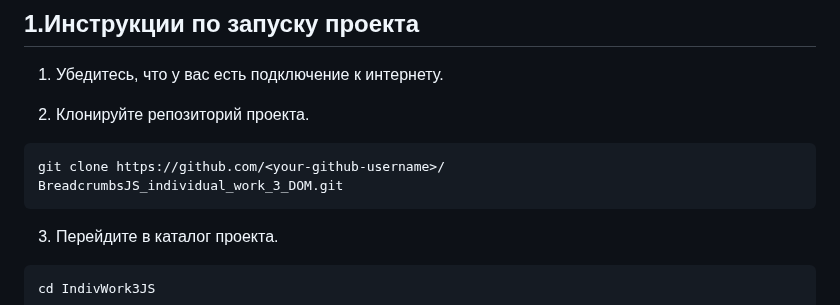
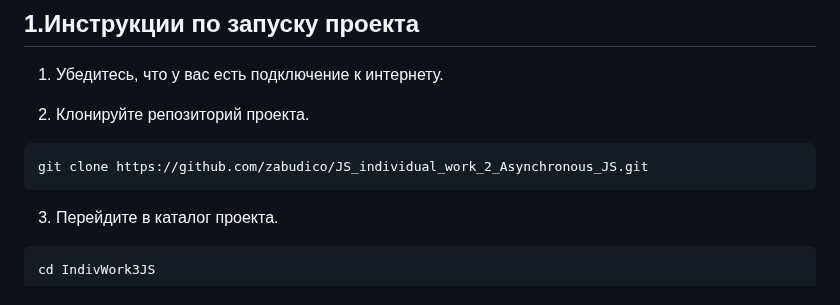
Before and after one commit to zabudico/JS_individual_work_3_DOM, a Markdown page: README.md, the part around the change. Drawn GitHub-style.

````diff
--- a/README.md
+++ b/README.md
@@ -11,9 +11,8 @@ JS interaction with a DOM-tree based web application for personal finance accoun
 2. Клонируйте репозиторий проекта.
 
 ```
-git clone https://github.com/<your-github-username>/
-BreadcrumbsJS_individual_work_3_DOM.git
- ```
+git clone https://github.com/zabudico/JS_individual_work_2_Asynchronous_JS.git
+```
 
 3. Перейдите в каталог проекта.
 ```
````
